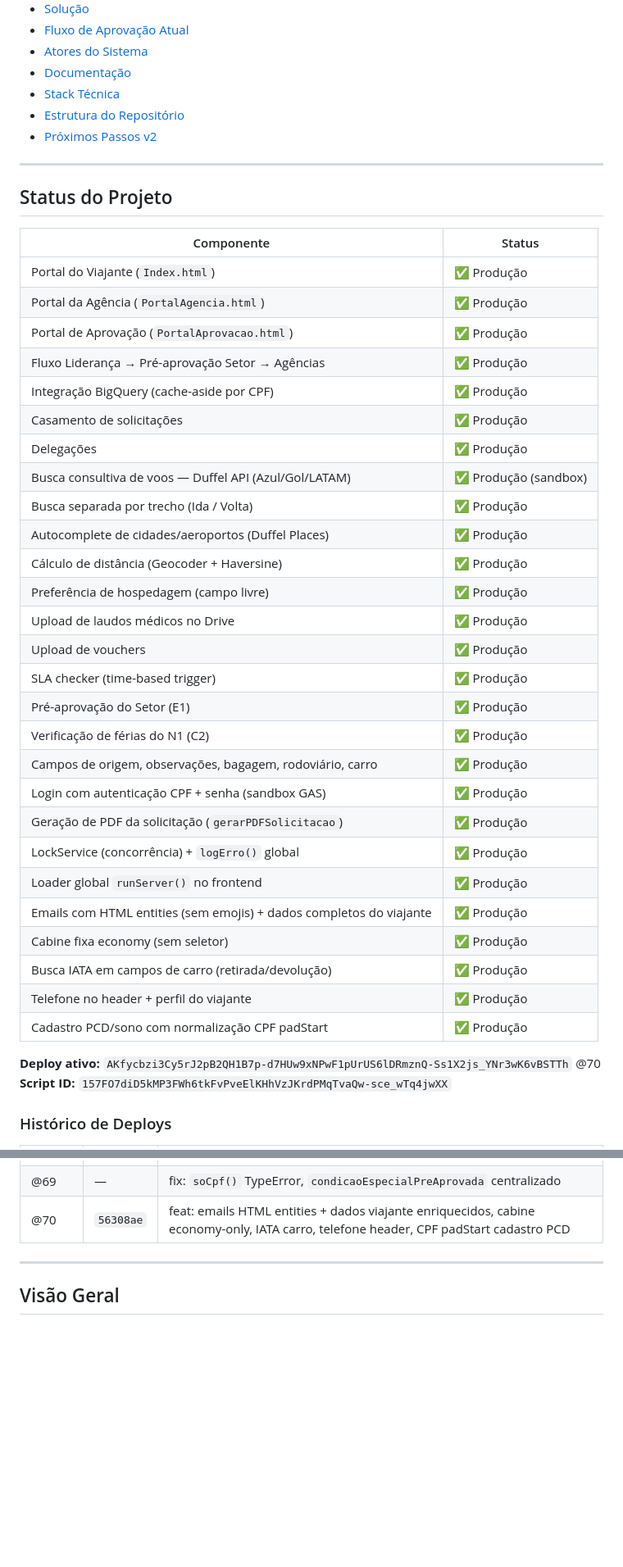
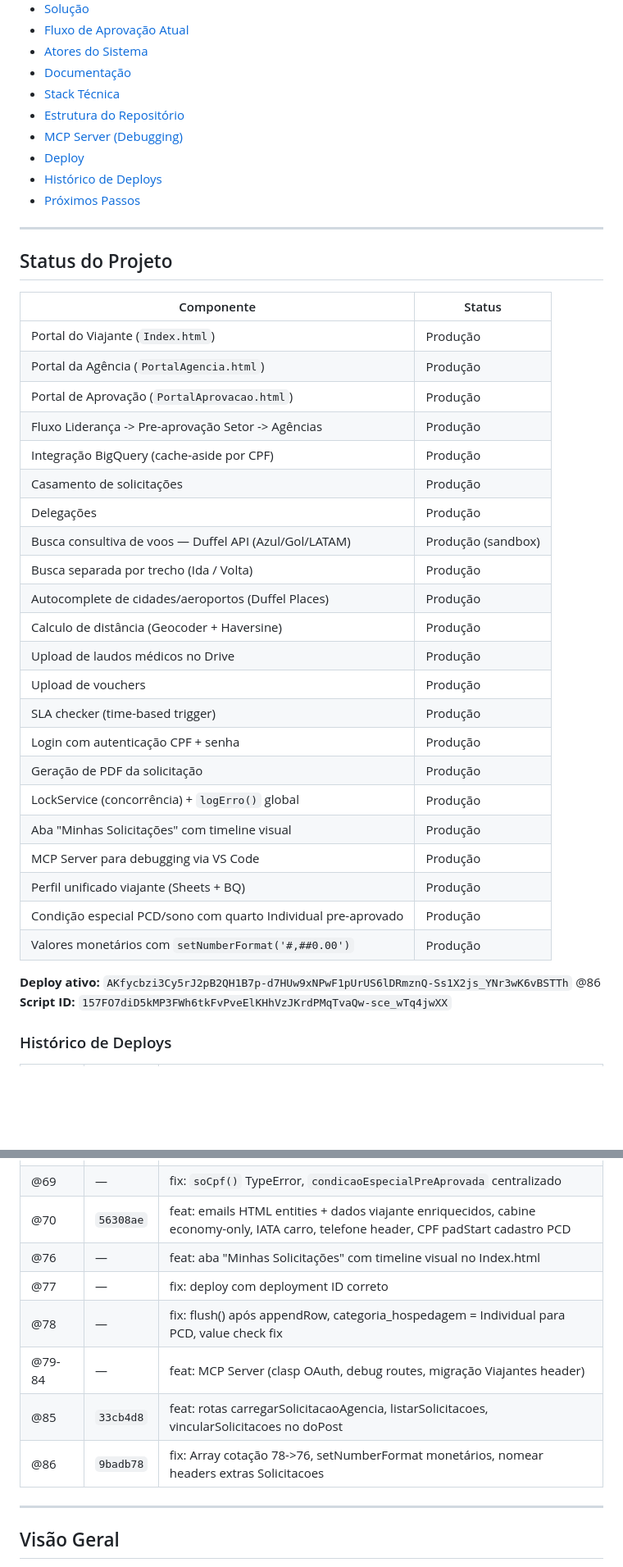
Before and after one commit to leandroaraujo-max/solicitacao_viagens, a Markdown page: README.md, 2 parts joined by grey strips. Shown at 82% size. GitHub-like rendering; blank space fills up the shorter version.

```diff
--- a/README.md
+++ b/README.md
@@ -19,7 +19,10 @@
 - [Documentação](#documentação)
 - [Stack Técnica](#stack-técnica)
 - [Estrutura do Repositório](#estrutura-do-repositório)
-- [Próximos Passos v2](#próximos-passos-v2)
+- [MCP Server (Debugging)](#mcp-server-debugging)
+- [Deploy](#deploy)
+- [Histórico de Deploys](#histórico-de-deploys)
+- [Próximos Passos](#próximos-passos)
 
 ---
 
@@ -27,35 +30,30 @@
 
 | Componente | Status |
 |---|---|
-| Portal do Viajante (`Index.html`) | ✅ Produção |
-| Portal da Agência (`PortalAgencia.html`) | ✅ Produção |
-| Portal de Aprovação (`PortalAprovacao.html`) | ✅ Produção |
-| Fluxo Liderança → Pré-aprovação Setor → Agências | ✅ Produção |
-| Integração BigQuery (cache-aside por CPF) | ✅ Produção |
-| Casamento de solicitações | ✅ Produção |
-| Delegações | ✅ Produção |
-| Busca consultiva de voos — Duffel API (Azul/Gol/LATAM) | ✅ Produção (sandbox) |
-| Busca separada por trecho (Ida / Volta) | ✅ Produção |
-| Autocomplete de cidades/aeroportos (Duffel Places) | ✅ Produção |
-| Cálculo de distância (Geocoder + Haversine) | ✅ Produção |
-| Preferência de hospedagem (campo livre) | ✅ Produção |
-| Upload de laudos médicos no Drive | ✅ Produção |
-| Upload de vouchers | ✅ Produção |
-| SLA checker (time-based trigger) | ✅ Produção |
-| Pré-aprovação do Setor (E1) | ✅ Produção |
-| Verificação de férias do N1 (C2) | ✅ Produção |
-| Campos de origem, observações, bagagem, rodoviário, carro | ✅ Produção |
-| Login com autenticação CPF + senha (sandbox GAS) | ✅ Produção |
-| Geração de PDF da solicitação (`gerarPDFSolicitacao`) | ✅ Produção |
-| LockService (concorrência) + `logErro()` global | ✅ Produção |
-| Loader global `runServer()` no frontend | ✅ Produção |
-| Emails com HTML entities (sem emojis) + dados completos do viajante | ✅ Produção |
-| Cabine fixa economy (sem seletor) | ✅ Produção |
-| Busca IATA em campos de carro (retirada/devolução) | ✅ Produção |
-| Telefone no header + perfil do viajante | ✅ Produção |
-| Cadastro PCD/sono com normalização CPF padStart | ✅ Produção |
+| Portal do Viajante (`Index.html`) | Produção |
+| Portal da Agência (`PortalAgencia.html`) | Produção |
+| Portal de Aprovação (`PortalAprovacao.html`) | Produção |
+| Fluxo Liderança -> Pre-aprovação Setor -> Agências | Produção |
+| Integração BigQuery (cache-aside por CPF) | Produção |
+| Casamento de solicitações | Produção |
+| Delegações | Produção |
+| Busca consultiva de voos — Duffel API (Azul/Gol/LATAM) | Produção (sandbox) |
+| Busca separada por trecho (Ida / Volta) | Produção |
+| Autocomplete de cidades/aeroportos (Duffel Places) | Produção |
+| Calculo de distância (Geocoder + Haversine) | Produção |
+| Upload de laudos médicos no Drive | Produção |
+| Upload de vouchers | Produção |
+| SLA checker (time-based trigger) | Produção |
+| Login com autenticação CPF + senha | Produção |
+| Geração de PDF da solicitação | Produção |
+| LockService (concorrência) + `logErro()` global | Produção |
+| Aba "Minhas Solicitações" com timeline visual | Produção |
+| MCP Server para debugging via VS Code | Produção |
+| Perfil unificado viajante (Sheets + BQ) | Produção |
+| Condição especial PCD/sono com quarto Individual pre-aprovado | Produção |
+| Valores monetários com `setNumberFormat('#,##0.00')` | Produção |
 
-**Deploy ativo:** `AKfycbzi3Cy5rJ2pB2QH1B7p-d7HUw9xNPwF1pUrUS6lDRmznQ-Ss1X2js_YNr3wK6vBSTTh` @70
+**Deploy ativo:** `AKfycbzi3Cy5rJ2pB2QH1B7p-d7HUw9xNPwF1pUrUS6lDRmznQ-Ss1X2js_YNr3wK6vBSTTh` @86
 **Script ID:** `157FO7diD5kMP3FWh6tkFvPveElKHhVzJKrdPMqTvaQw-sce_wTq4jwXX`
 
 ### Histórico de Deploys
@@ -77,6 +75,12 @@
 | @67 | — | fix: HTML malformado step-identificacao, SERVICOS_VALIDOS restaurado |
 | @69 | — | fix: `soCpf()` TypeError, `condicaoEspecialPreAprovada` centralizado |
 | @70 | `56308ae` | feat: emails HTML entities + dados viajante enriquecidos, cabine economy-only, IATA carro, telefone header, CPF padStart cadastro PCD |
+| @76 | — | feat: aba "Minhas Solicitações" com timeline visual no Index.html |
+| @77 | — | fix: deploy com deployment ID correto |
+| @78 | — | fix: flush() após appendRow, categoria_hospedagem = Individual para PCD, value check fix |
+| @79-84 | — | feat: MCP Server (clasp OAuth, debug routes, migração Viajantes header) |
+| @85 | `33cb4d8` | feat: rotas carregarSolicitacaoAgencia, listarSolicitacoes, vincularSolicitacoes no doPost |
+| @86 | `9badb78` | fix: Array cotação 78->76, setNumberFormat monetários, nomear headers extras Solicitacoes |
 
 ---
 
```
Also changed, not shown: other parts of README.md (+101 -26 lines).
